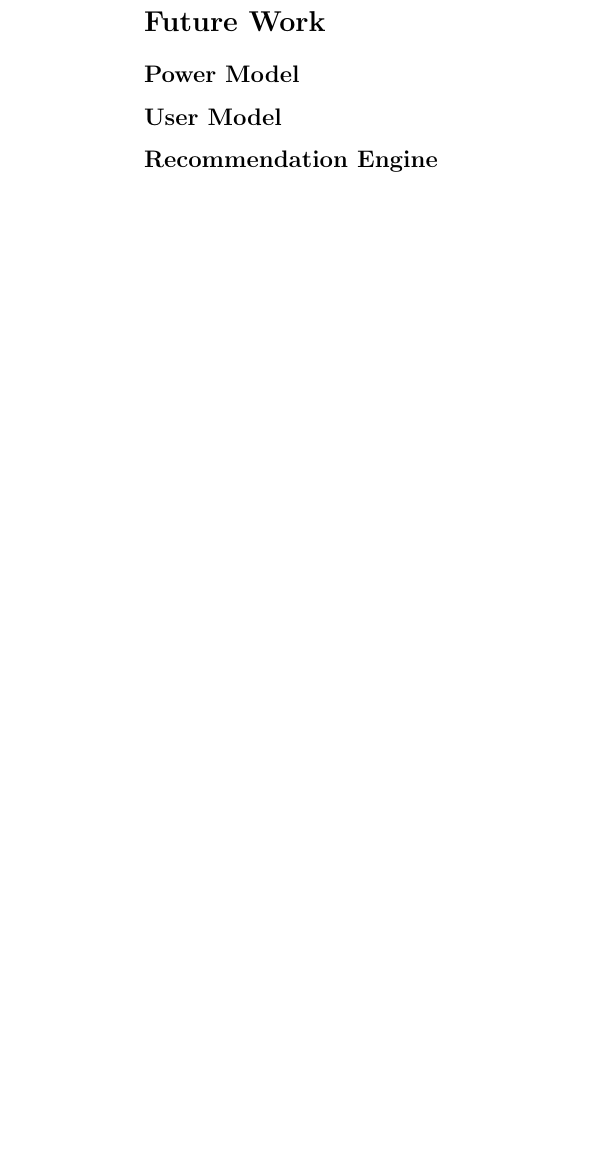
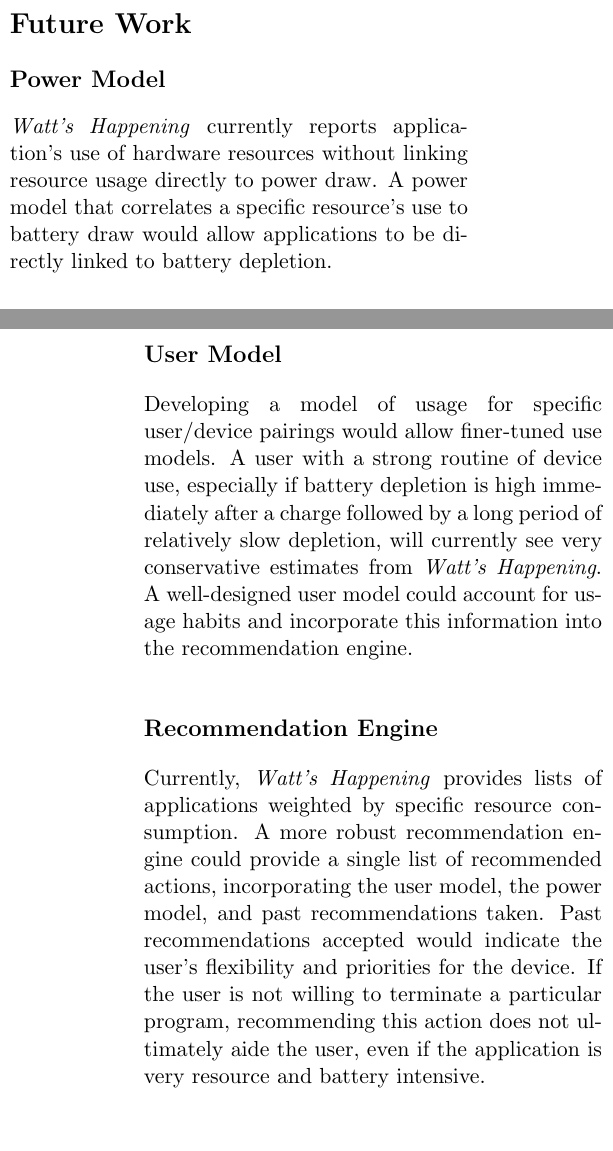
Before and after one commit to alexisfisher/watts-happening, a LaTeX document (docs/draft/main.tex, which reads docs/draft/future.tex): part of one column of page 5 of 5 before the commit and two parts of the columns of pages 4 and 5 of 6 after it, the two joined at a grey line, cut so that both start at the same text, the shorter picture padded with empty space. Compiled offline with pdfLaTeX.

Commit message:
future fleshed out a bit

```diff
--- a/docs/draft/future.tex
+++ b/docs/draft/future.tex
@@ -1,6 +1,17 @@
 \section*{Future Work}
 \label{sec:future}
 \subsection*{Power Model}
+\emph{Watt's Happening} currently reports application's use of hardware resources without linking resource usage directly to power draw.
+A power model that correlates a specific resource's use to battery draw would allow applications to be directly linked to battery depletion.
+%This would enable
 
 \subsection*{User Model}
+Developing a model of usage for specific user/device pairings would allow finer-tuned use models.
+A user with a strong routine of device use, especially if battery depletion is high immediately after a charge followed by a long period of relatively slow depletion, will currently see very conservative estimates from \emph{Watt's Happening}.
+A well-designed user model could account for usage habits and incorporate this information into the recommendation engine.
+
 \subsection*{Recommendation Engine}
+Currently, \emph{Watt's Happening} provides lists of applications weighted by specific resource consumption.
+A more robust recommendation engine could provide a single list of recommended actions, incorporating the user model, the power model, and past recommendations taken.
+Past recommendations accepted would indicate the user's flexibility and priorities for the device.
+If the user is not willing to terminate a particular program, recommending this action does not ultimately aide the user, even if the application is very resource and battery intensive.
```
